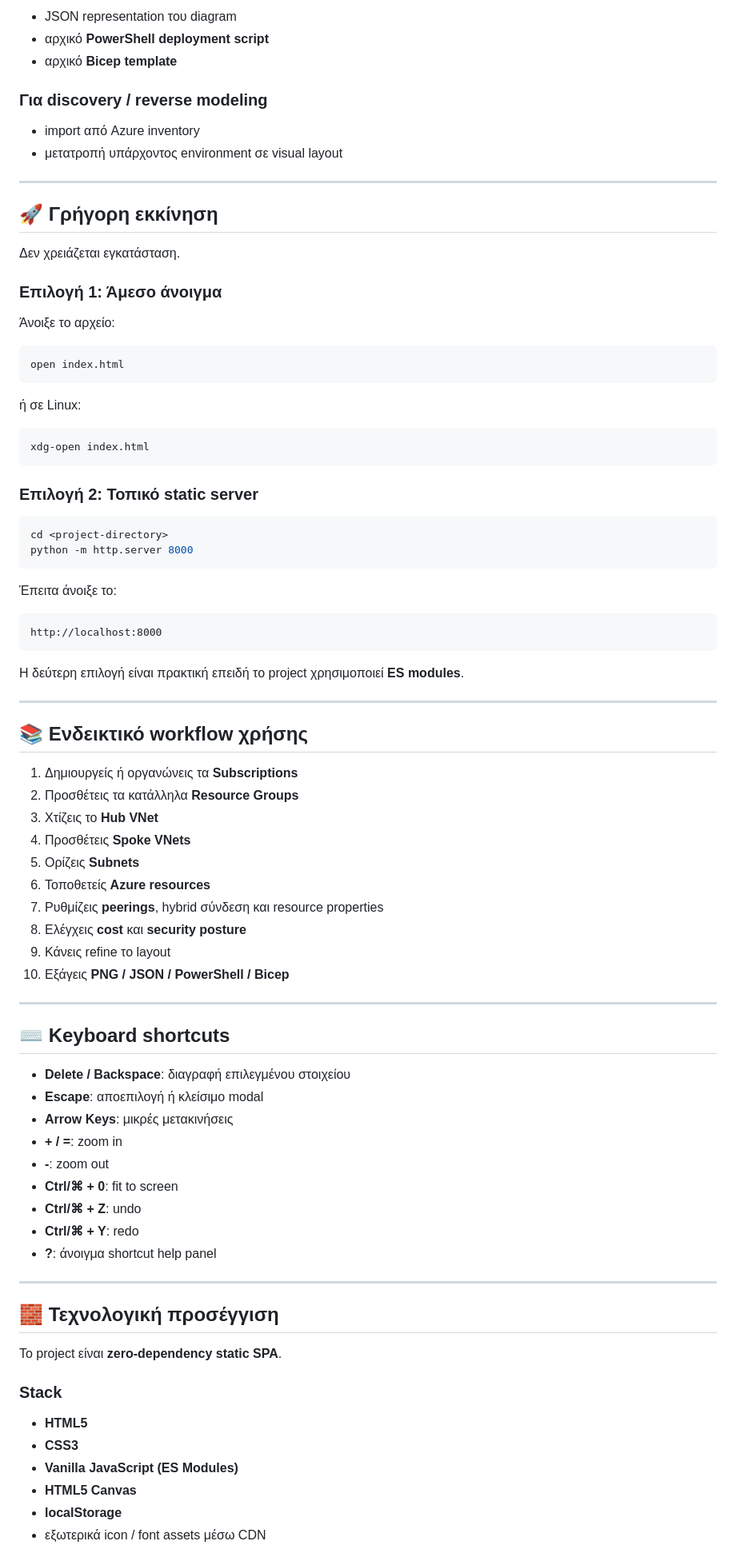
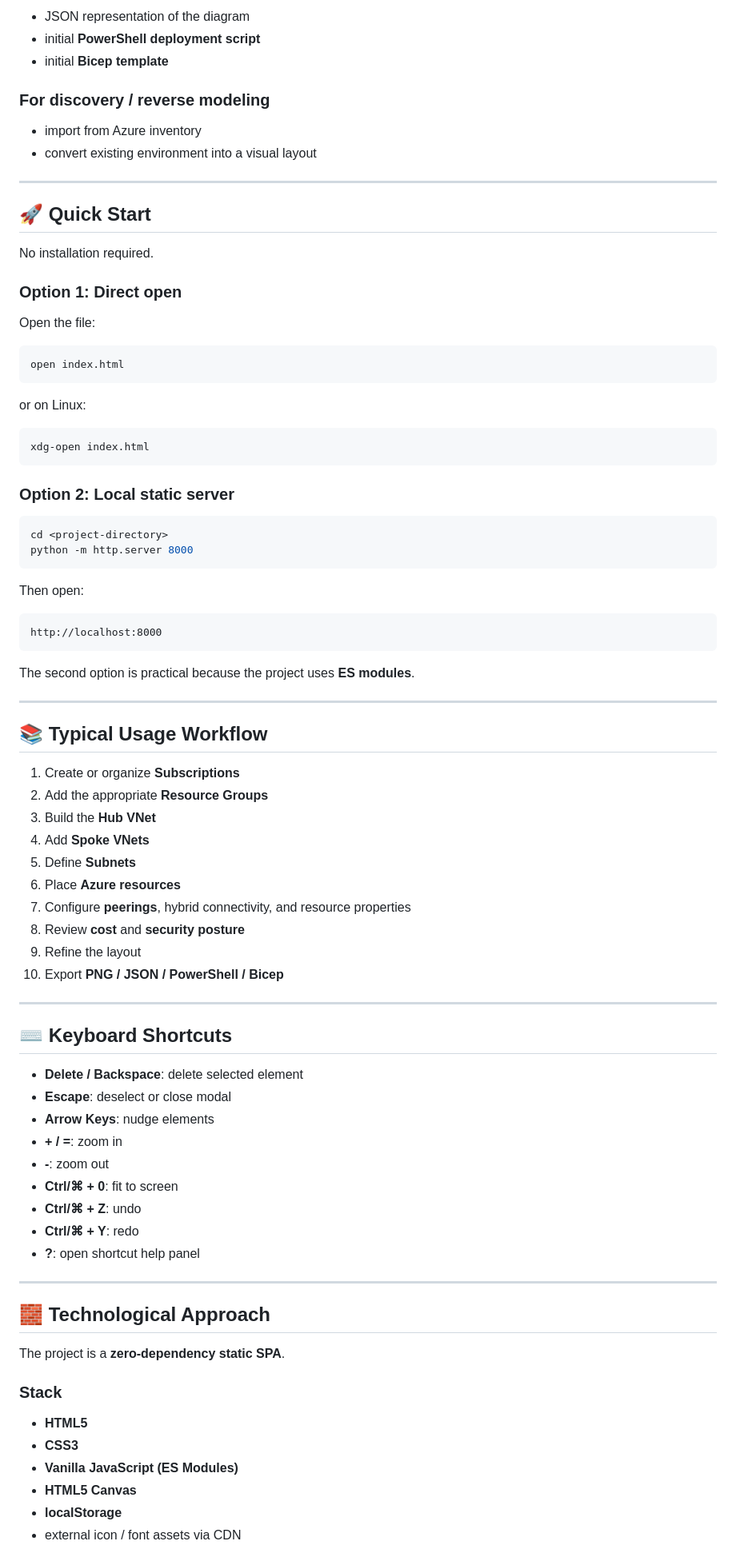
Before and after one commit to iioannidis94/azuretopologyv2, a Markdown page: README.md, the part around one of its changes. Shown at 80% size. Drawn GitHub-style.

````diff
--- a/README.md
+++ b/README.md
@@ -227,82 +227,82 @@
 
-- JSON representation του diagram
-- αρχικό **PowerShell deployment script**
-- αρχικό **Bicep template**
+- JSON representation of the diagram
+- initial **PowerShell deployment script**
+- initial **Bicep template**
 
-### Για discovery / reverse modeling
+### For discovery / reverse modeling
 
-- import από Azure inventory
-- μετατροπή υπάρχοντος environment σε visual layout
+- import from Azure inventory
+- convert existing environment into a visual layout
 
 ---
 
-## 🚀 Γρήγορη εκκίνηση
+## 🚀 Quick Start
 
-Δεν χρειάζεται εγκατάσταση.
+No installation required.
 
-### Επιλογή 1: Άμεσο άνοιγμα
+### Option 1: Direct open
 
-Άνοιξε το αρχείο:
+Open the file:
 
 ```bash
 open index.html
 ```
 
-ή σε Linux:
+or on Linux:
 
 ```bash
 xdg-open index.html
 ```
 
-### Επιλογή 2: Τοπικό static server
+### Option 2: Local static server
 
 ```bash
 cd <project-directory>
 python -m http.server 8000
 ```
 
-Έπειτα άνοιξε το:
+Then open:
 
 ```text
 http://localhost:8000
 ```
 
-Η δεύτερη επιλογή είναι πρακτική επειδή το project χρησιμοποιεί **ES modules**.
+The second option is practical because the project uses **ES modules**.
 
 ---
 
-## 📚 Ενδεικτικό workflow χρήσης
+## 📚 Typical Usage Workflow
 
-1. Δημιουργείς ή οργανώνεις τα **Subscriptions**
-2. Προσθέτεις τα κατάλληλα **Resource Groups**
-3. Χτίζεις το **Hub VNet**
-4. Προσθέτεις **Spoke VNets**
-5. Ορίζεις **Subnets**
-6. Τοποθετείς **Azure resources**
-7. Ρυθμίζεις **peerings**, hybrid σύνδεση και resource properties
-8. Ελέγχεις **cost** και **security posture**
-9. Κάνεις refine το layout
-10. Εξάγεις **PNG / JSON / PowerShell / Bicep**
+1. Create or organize **Subscriptions**
+2. Add the appropriate **Resource Groups**
+3. Build the **Hub VNet**
+4. Add **Spoke VNets**
+5. Define **Subnets**
+6. Place **Azure resources**
+7. Configure **peerings**, hybrid connectivity, and resource properties
+8. Review **cost** and **security posture**
+9. Refine the layout
+10. Export **PNG / JSON / PowerShell / Bicep**
 
 ---
 
-## ⌨️ Keyboard shortcuts
+## ⌨️ Keyboard Shortcuts
 
-- **Delete / Backspace**: διαγραφή επιλεγμένου στοιχείου
-- **Escape**: αποεπιλογή ή κλείσιμο modal
-- **Arrow Keys**: μικρές μετακινήσεις
+- **Delete / Backspace**: delete selected element
+- **Escape**: deselect or close modal
+- **Arrow Keys**: nudge elements
 - **+ / =**: zoom in
 - **-**: zoom out
 - **Ctrl/⌘ + 0**: fit to screen
 - **Ctrl/⌘ + Z**: undo
 - **Ctrl/⌘ + Y**: redo
-- **?**: άνοιγμα shortcut help panel
+- **?**: open shortcut help panel
 
 ---
 
-## 🧱 Τεχνολογική προσέγγιση
+## 🧱 Technological Approach
 
-Το project είναι **zero-dependency static SPA**.
+The project is a **zero-dependency static SPA**.
 
 ### Stack
 
@@ -311,5 +311,5 @@ http://localhost:8000
 - **Vanilla JavaScript (ES Modules)**
 - **HTML5 Canvas**
 - **localStorage**
-- εξωτερικά icon / font assets μέσω CDN
+- external icon / font assets via CDN
 
````
Also changed, not shown: other parts of README.md (+123 -123 lines).
